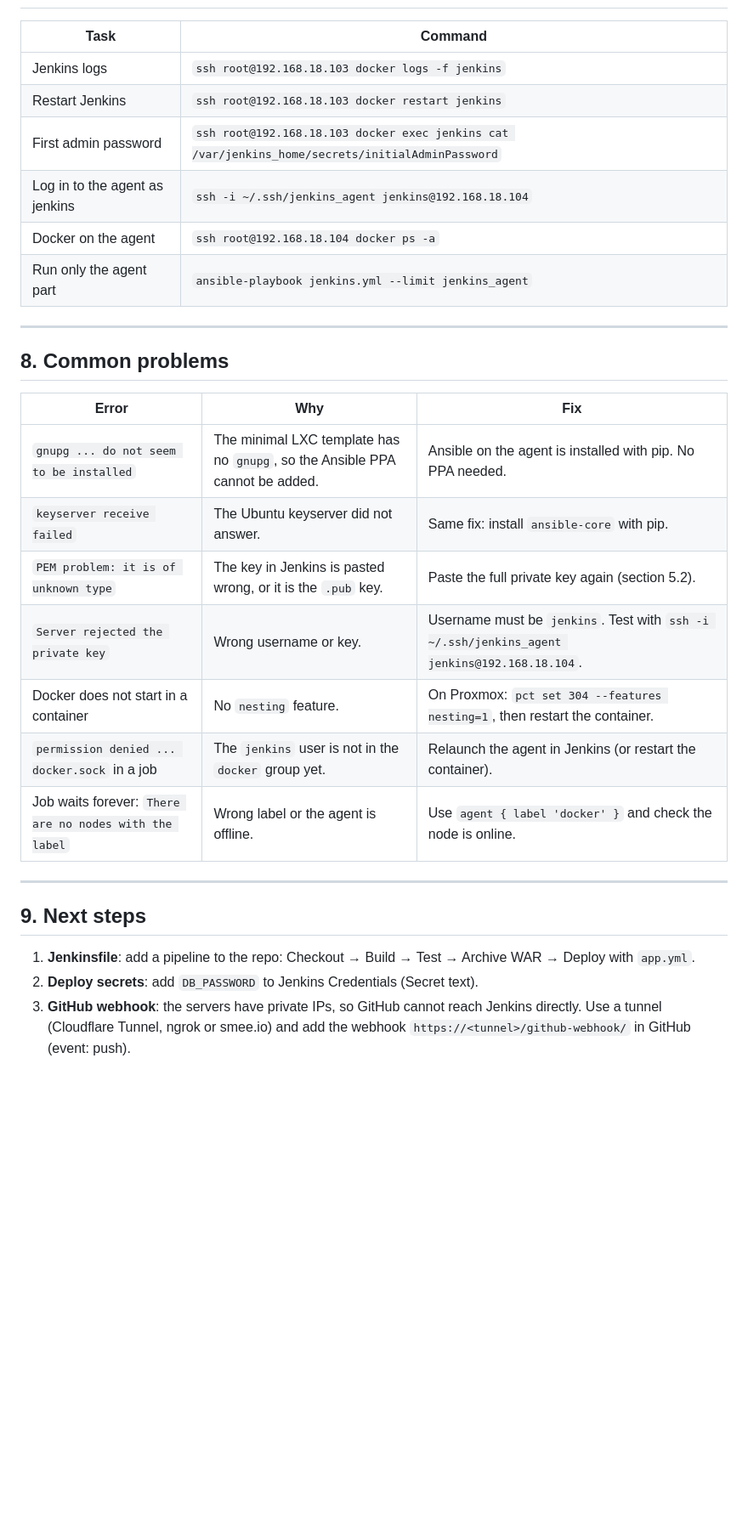
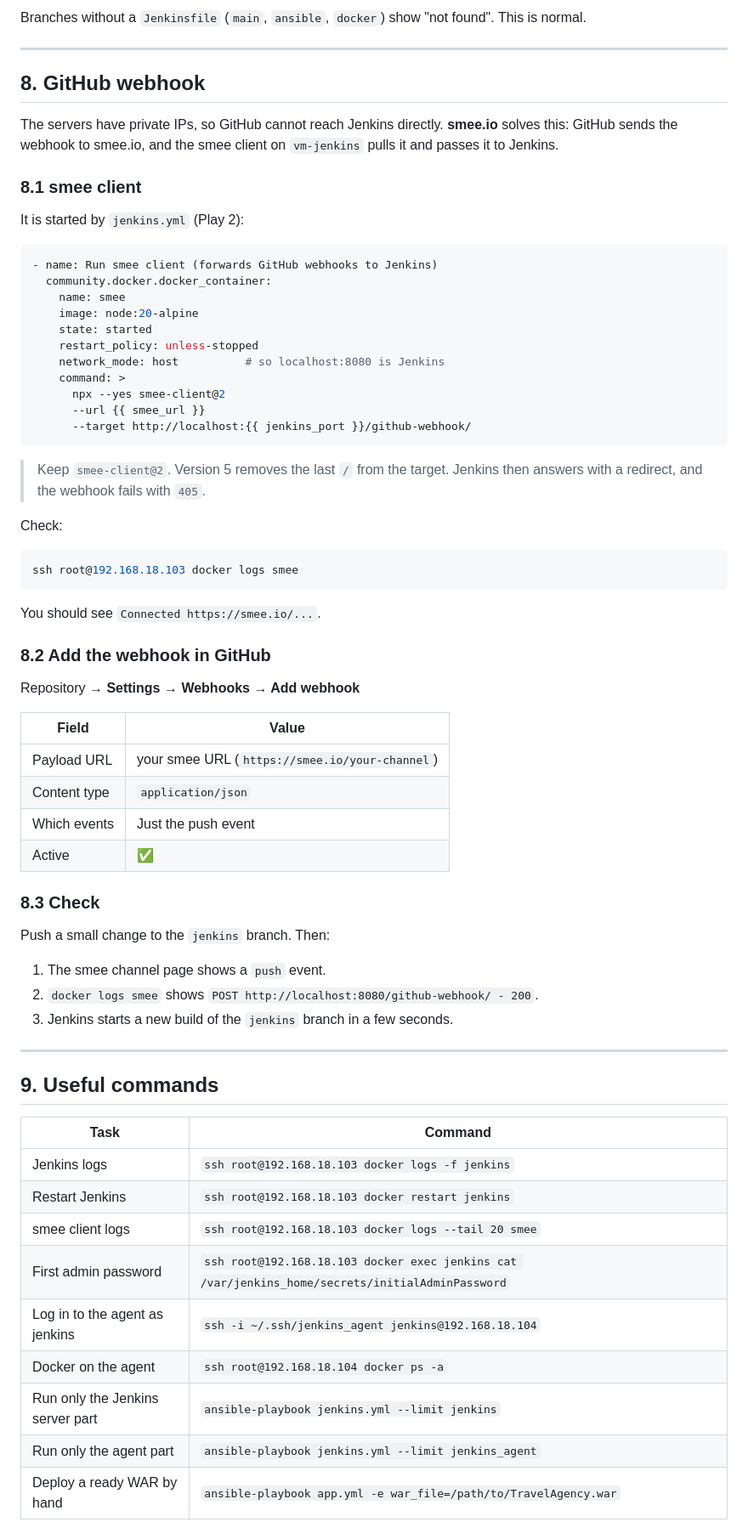
Before and after one commit to nazariybu/travelagency, a Markdown page: README.md, the part around one of its changes. Shown at 85% size. Rendered like a GitHub page; blank space fills up the shorter version.

````diff
--- a/README.md
+++ b/README.md
@@ -262,33 +361,73 @@ The build must be green. The Console Output shows `vm-agent` and the versions of
+Branches without a `Jenkinsfile` (`main`, `ansible`, `docker`) show "not found". This is normal.
+
+---
+
+## 8. GitHub webhook
+
+The servers have private IPs, so GitHub cannot reach Jenkins directly.
+**smee.io** solves this: GitHub sends the webhook to smee.io, and the smee client
+on `vm-jenkins` pulls it and passes it to Jenkins.
+
+### 8.1 smee client
+
+It is started by `jenkins.yml` (Play 2):
+
+```yaml
+- name: Run smee client (forwards GitHub webhooks to Jenkins)
+  community.docker.docker_container:
+    name: smee
+    image: node:20-alpine
+    state: started
+    restart_policy: unless-stopped
+    network_mode: host          # so localhost:8080 is Jenkins
+    command: >
+      npx --yes smee-client@2
+      --url {{ smee_url }}
+      --target http://localhost:{{ jenkins_port }}/github-webhook/
+```
+
+> Keep `smee-client@2`. Version 5 removes the last `/` from the target.
+> Jenkins then answers with a redirect, and the webhook fails with `405`.
+
+Check:
+
+```bash
+ssh root@192.168.18.103 docker logs smee
+```
+
+You should see `Connected https://smee.io/...`.
+
+### 8.2 Add the webhook in GitHub
+
+Repository → **Settings → Webhooks → Add webhook**
+
+| Field | Value |
+|-------|-------|
+| Payload URL | your smee URL (`https://smee.io/your-channel`) |
+| Content type | `application/json` |
+| Which events | Just the push event |
+| Active | ✅ |
+
+### 8.3 Check
+
+Push a small change to the `jenkins` branch. Then:
+
+1. The smee channel page shows a `push` event.
+2. `docker logs smee` shows `POST http://localhost:8080/github-webhook/ - 200`.
+3. Jenkins starts a new build of the `jenkins` branch in a few seconds.
+
+---
+
+## 9. Useful commands
 
 | Task | Command |
 |------|---------|
 | Jenkins logs | `ssh root@192.168.18.103 docker logs -f jenkins` |
 | Restart Jenkins | `ssh root@192.168.18.103 docker restart jenkins` |
+| smee client logs | `ssh root@192.168.18.103 docker logs --tail 20 smee` |
 | First admin password | `ssh root@192.168.18.103 docker exec jenkins cat /var/jenkins_home/secrets/initialAdminPassword` |
 | Log in to the agent as jenkins | `ssh -i ~/.ssh/jenkins_agent jenkins@192.168.18.104` |
 | Docker on the agent | `ssh root@192.168.18.104 docker ps -a` |
+| Run only the Jenkins server part | `ansible-playbook jenkins.yml --limit jenkins` |
 | Run only the agent part | `ansible-playbook jenkins.yml --limit jenkins_agent` |
-
----
-
-## 8. Common problems
-
-| Error | Why | Fix |
-|-------|-----|-----|
-| `gnupg ... do not seem to be installed` | The minimal LXC template has no `gnupg`, so the Ansible PPA cannot be added. | Ansible on the agent is installed with pip. No PPA needed. |
-| `keyserver receive failed` | The Ubuntu keyserver did not answer. | Same fix: install `ansible-core` with pip. |
-| `PEM problem: it is of unknown type` | The key in Jenkins is pasted wrong, or it is the `.pub` key. | Paste the full private key again (section 5.2). |
-| `Server rejected the private key` | Wrong username or key. | Username must be `jenkins`. Test with `ssh -i ~/.ssh/jenkins_agent jenkins@192.168.18.104`. |
-| Docker does not start in a container | No `nesting` feature. | On Proxmox: `pct set 304 --features nesting=1`, then restart the container. |
-| `permission denied ... docker.sock` in a job | The `jenkins` user is not in the `docker` group yet. | Relaunch the agent in Jenkins (or restart the container). |
-| Job waits forever: `There are no nodes with the label` | Wrong label or the agent is offline. | Use `agent { label 'docker' }` and check the node is online. |
-
----
-
-## 9. Next steps
-
-1. **Jenkinsfile**: add a pipeline to the repo: Checkout → Build → Test → Archive WAR → Deploy with `app.yml`.
-2. **Deploy secrets**: add `DB_PASSWORD` to Jenkins Credentials (Secret text).
-3. **GitHub webhook**: the servers have private IPs, so GitHub cannot reach Jenkins directly.
-   Use a tunnel (Cloudflare Tunnel, ngrok or smee.io) and add the webhook
-   `https://<tunnel>/github-webhook/` in GitHub (event: push).
+| Deploy a ready WAR by hand | `ansible-playbook app.yml -e war_file=/path/to/TravelAgency.war` |
````
Also changed, not shown: other parts of README.md (+129 -30 lines), REPORT.MD (deleted, +0 -111 lines), REPORT.md (added, +166 -0 lines).
